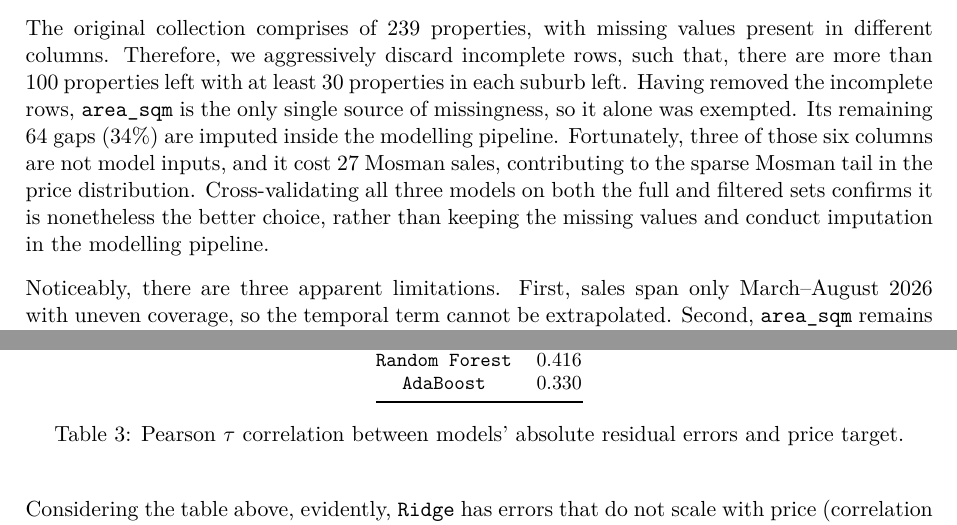
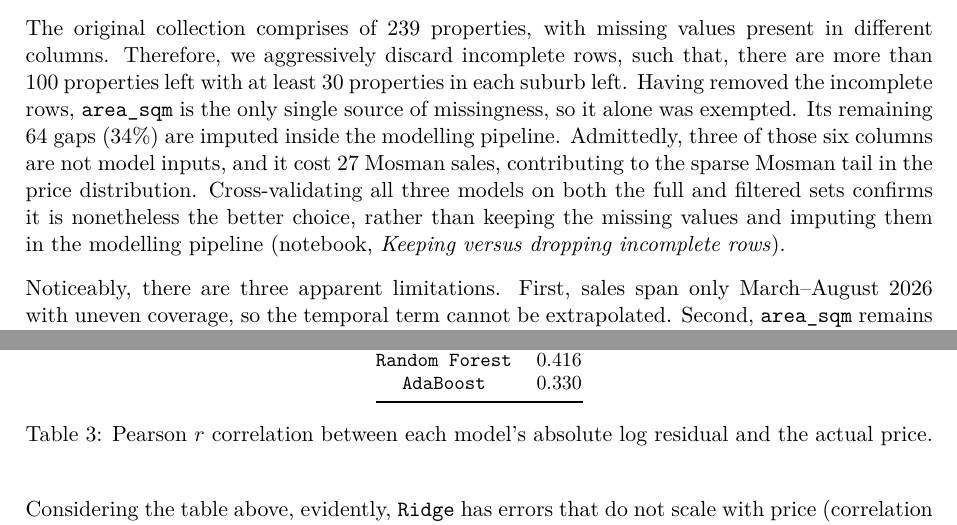
Before and after one commit to Trminh06-work/Sydney_housing, a LaTeX paper (report/Report.tex, which reads report/sections/part_1.tex, report/sections/part_3.tex): two parts of pages 3 and 7 of 11, joined at a grey line, cut so that both start at the same text. Compiled offline with pdfLaTeX.

Commit message:
update lab and report wordings

```diff
--- a/report/sections/part_1.tex
+++ b/report/sections/part_1.tex
@@ -43,8 +43,9 @@ The original collection comprises of 239 properties, with missing values present
 Therefore, we aggressively discard incomplete rows, such that, there are more than 100 properties left with at least 30 properties in each suburb left.
 Having removed the incomplete rows, \texttt{area\_sqm} is the only single source of missingness, so it
 alone was exempted. Its remaining 64 gaps (34\%) are imputed inside the modelling pipeline.
-Fortunately, three of those six columns are not model inputs, and it cost 27 Mosman sales, contributing to the sparse Mosman tail in the price distribution. Cross-validating
-all three models on both the full and filtered sets confirms it is nonetheless the better choice, rather than keeping the missing values and conduct imputation in the modelling pipeline.
+Admittedly, three of those six columns are not model inputs, and it cost 27 Mosman sales, contributing to the sparse Mosman tail in the price distribution. Cross-validating
+all three models on both the full and filtered sets confirms it is nonetheless the better choice, rather than keeping the missing values and imputing them
+in the modelling pipeline (notebook, \emph{Keeping versus dropping incomplete rows}).
 
 Noticeably, there are three apparent limitations. First, sales span only March--August 2026 with uneven coverage, so
 the temporal term cannot be extrapolated. Second, \texttt{area\_sqm} remains $34\%$ missing, so that column depends on imputation.
--- a/report/sections/part_3.tex
+++ b/report/sections/part_3.tex
@@ -56,7 +56,7 @@ fit size (roughly 105 rows: four fifths of the 131 training rows) for all three
 \texttt{AdaBoost} & 0.330  \\
 \bottomrule
 \end{tabular}
-\caption{Pearson $\tau$ correlation between models' absolute residual errors and price target.}
+\caption{Pearson $r$ correlation between each model's absolute log residual and the actual price.}
 \label{tab:residuals_analysis}
 \end{table}
 
```
Also changed, not shown: report/Report.pdf, report/sections/part_3.tex (2 more changed lines), 1 other file.
